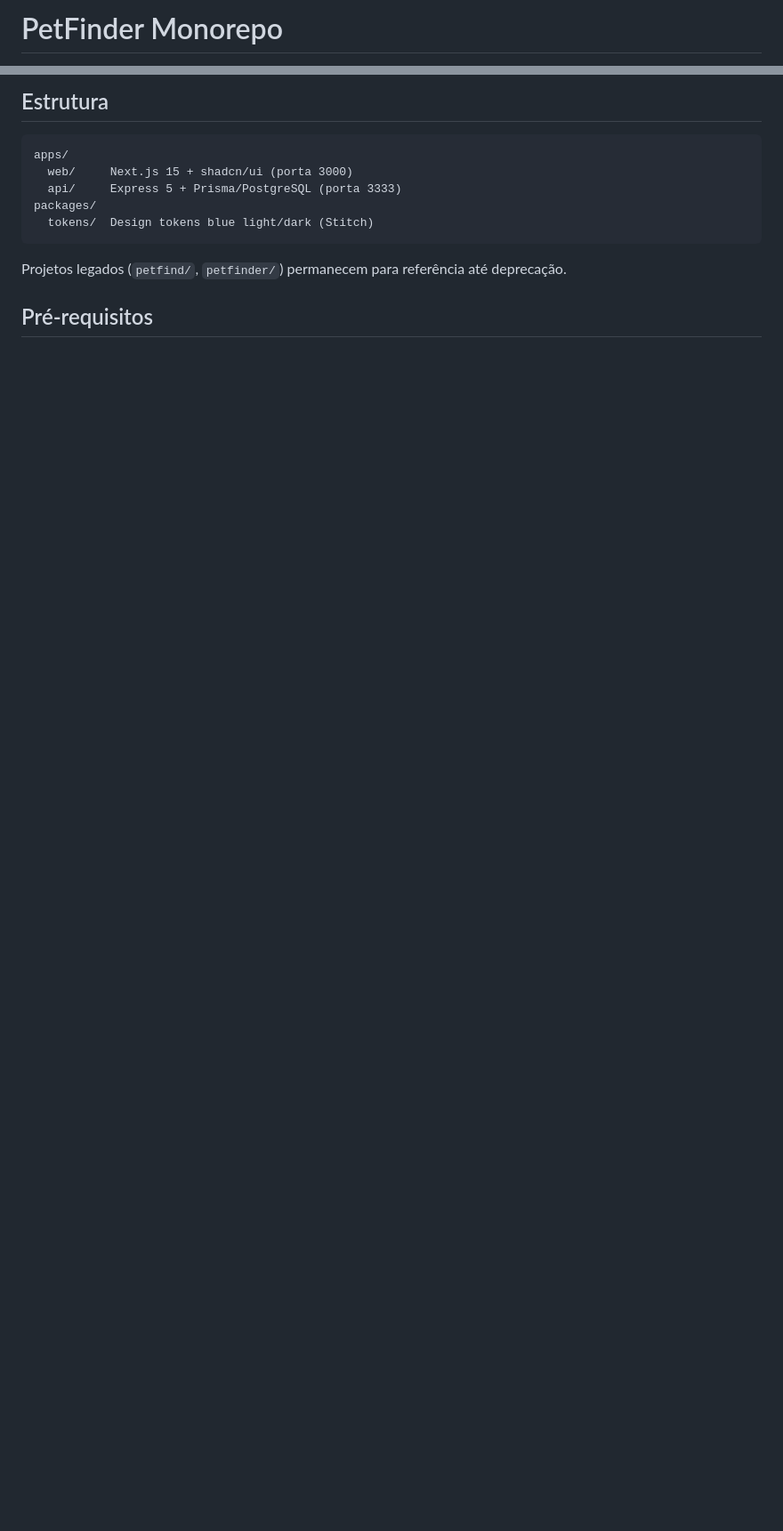
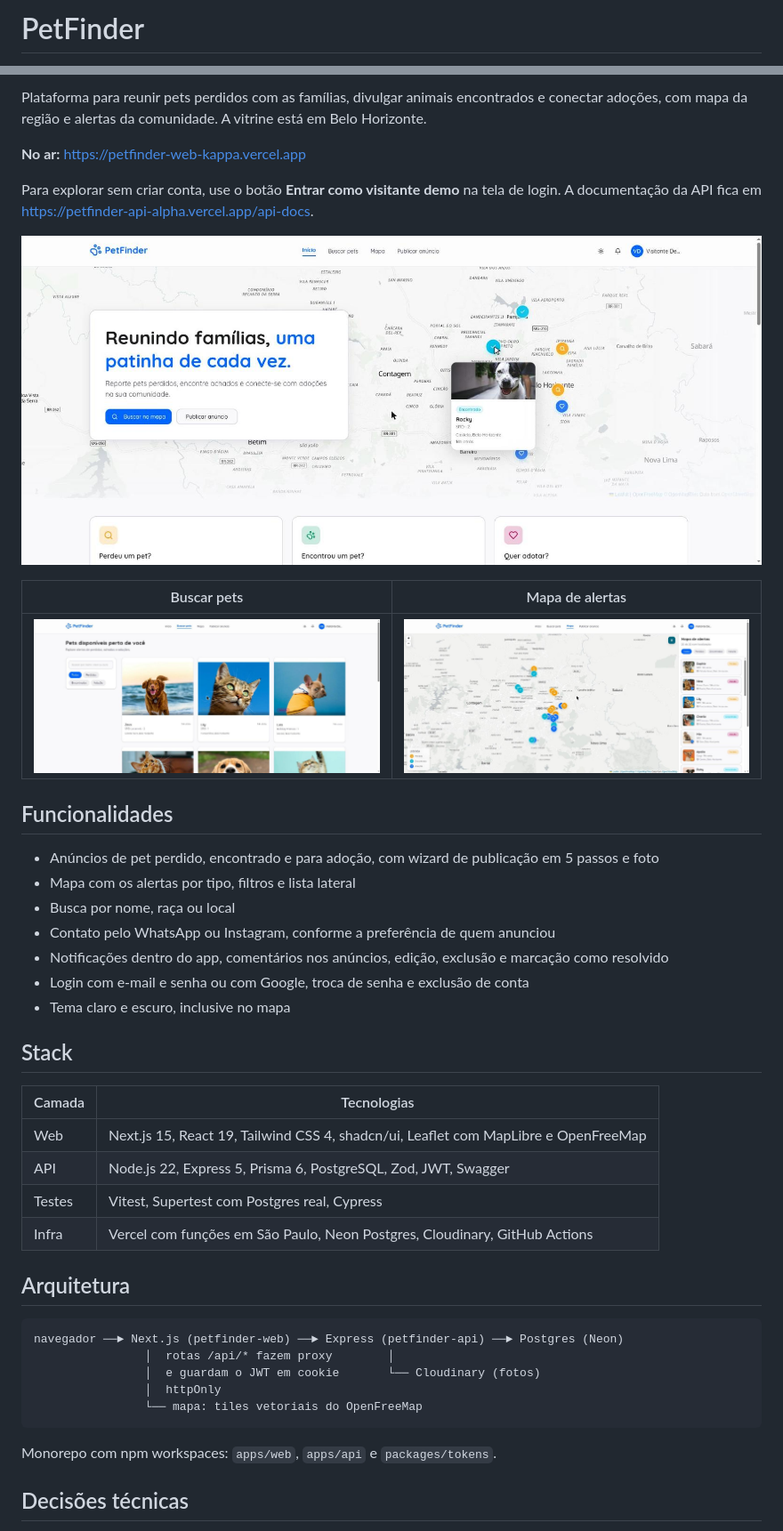
Before and after one commit to henriquemalvar/petfinder, a Markdown page: README.md, 2 parts joined by grey strips. Shown at 89% size. Rendered like a GitHub page; pictures changed too: docs/screenshots/buscar-pets.jpg (added), docs/screenshots/home.jpg (added), docs/screenshots/mapa.jpg (added); blank space fills up the shorter version.

````diff
--- a/README.md
+++ b/README.md
@@ -1,2 +1,2 @@
-# PetFinder Monorepo
+# PetFinder
 
@@ -4,15 +4,46 @@ Plataforma unificada para encontrar pets perdidos, reportar achados e conectar a
 
-## Estrutura
+Plataforma para reunir pets perdidos com as famílias, divulgar animais encontrados e conectar adoções, com mapa da região e alertas da comunidade. A vitrine está em Belo Horizonte.
+
+**No ar:** https://petfinder-web-kappa.vercel.app
+
+Para explorar sem criar conta, use o botão **Entrar como visitante demo** na tela de login. A documentação da API fica em https://petfinder-api-alpha.vercel.app/api-docs.
+
+![Página inicial com o mapa de alertas](docs/screenshots/home.jpg)
+
+| Buscar pets | Mapa de alertas |
+|---|---|
+| ![Lista de pets](docs/screenshots/buscar-pets.jpg) | ![Mapa com os pins por bairro](docs/screenshots/mapa.jpg) |
+
+## Funcionalidades
+
+- Anúncios de pet perdido, encontrado e para adoção, com wizard de publicação em 5 passos e foto
+- Mapa com os alertas por tipo, filtros e lista lateral
+- Busca por nome, raça ou local
+- Contato pelo WhatsApp ou Instagram, conforme a preferência de quem anunciou
+- Notificações dentro do app, comentários nos anúncios, edição, exclusão e marcação como resolvido
+- Login com e-mail e senha ou com Google, troca de senha e exclusão de conta
+- Tema claro e escuro, inclusive no mapa
+
+## Stack
+
+| Camada | Tecnologias |
+|---|---|
+| Web | Next.js 15, React 19, Tailwind CSS 4, shadcn/ui, Leaflet com MapLibre e OpenFreeMap |
+| API | Node.js 22, Express 5, Prisma 6, PostgreSQL, Zod, JWT, Swagger |
+| Testes | Vitest, Supertest com Postgres real, Cypress |
+| Infra | Vercel com funções em São Paulo, Neon Postgres, Cloudinary, GitHub Actions |
+
+## Arquitetura
 
 ```
-apps/
-  web/     Next.js 15 + shadcn/ui (porta 3000)
-  api/     Express 5 + Prisma/PostgreSQL (porta 3333)
-packages/
-  tokens/  Design tokens blue light/dark (Stitch)
+navegador ──► Next.js (petfinder-web) ──► Express (petfinder-api) ──► Postgres (Neon)
+                │  rotas /api/* fazem proxy        │
+                │  e guardam o JWT em cookie       └── Cloudinary (fotos)
+                │  httpOnly
+                └── mapa: tiles vetoriais do OpenFreeMap
 ```
 
-Projetos legados (`petfind/`, `petfinder/`) permanecem para referência até deprecação.
+Monorepo com npm workspaces: `apps/web`, `apps/api` e `packages/tokens`.
 
-## Pré-requisitos
+## Decisões técnicas
 
````
Also changed, not shown: other parts of README.md (+32 -26 lines), 9 other files.
